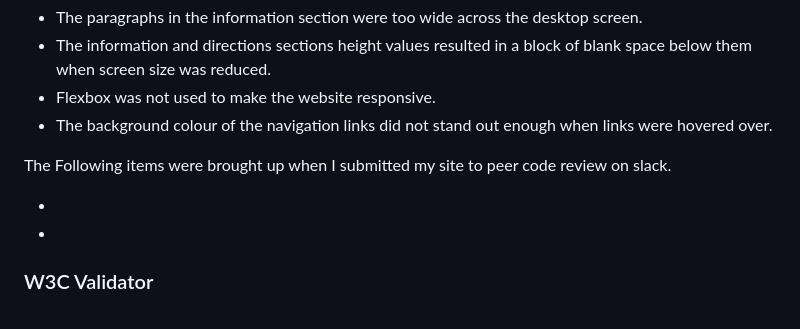
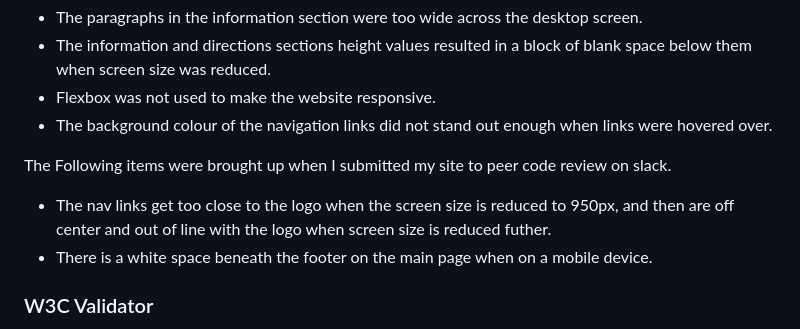
Before and after one commit to ruthpolly/Gluten-Free-Goodies, a Markdown page: README.md, the part around the change. GitHub-like rendering.

Commit message:
add peew review observations to readme

```diff
--- a/README.md
+++ b/README.md
@@ -227,8 +227,8 @@ The following issues were raised during my mid project meeting with my mentor:
 
 The Following items were brought up when I submitted my site to peer code review on slack.
 
-*
-*
+* The nav links get too close to the logo when the screen size is reduced to 950px, and then are off center and out of line with the logo when screen size is reduced futher.
+* There is a white space beneath the footer on the main page when on a mobile device.
 
 ### W3C Validator
 
```
